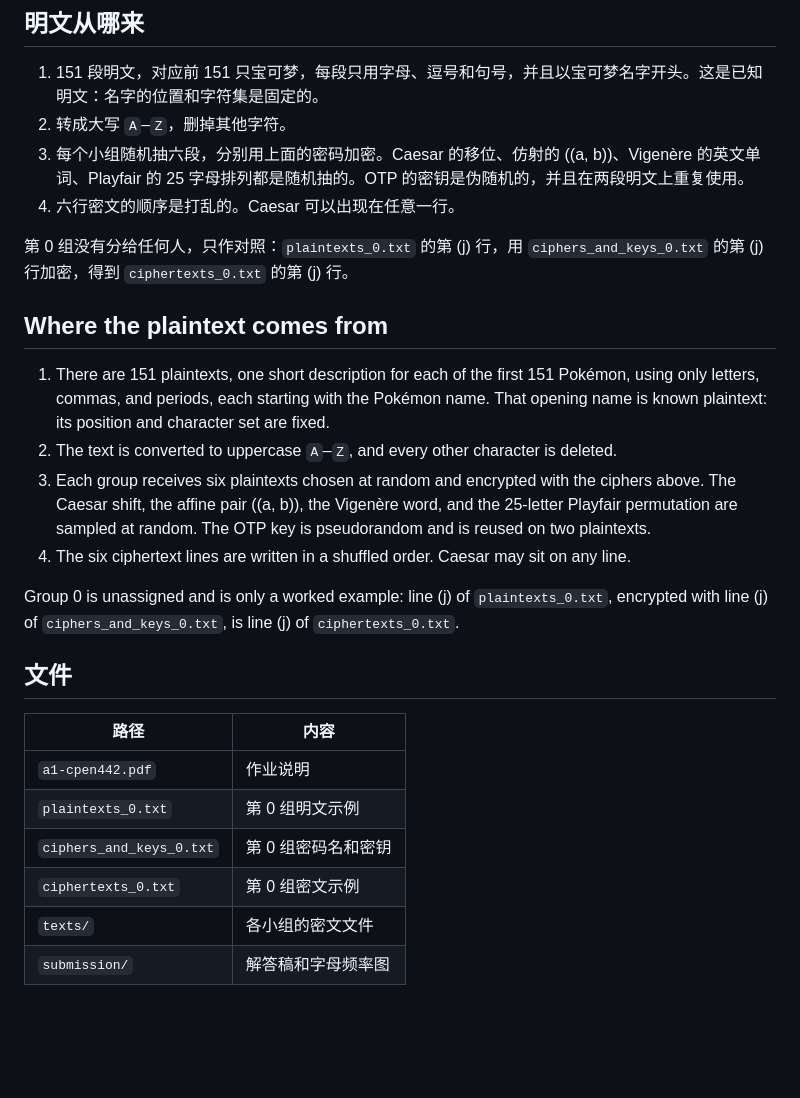
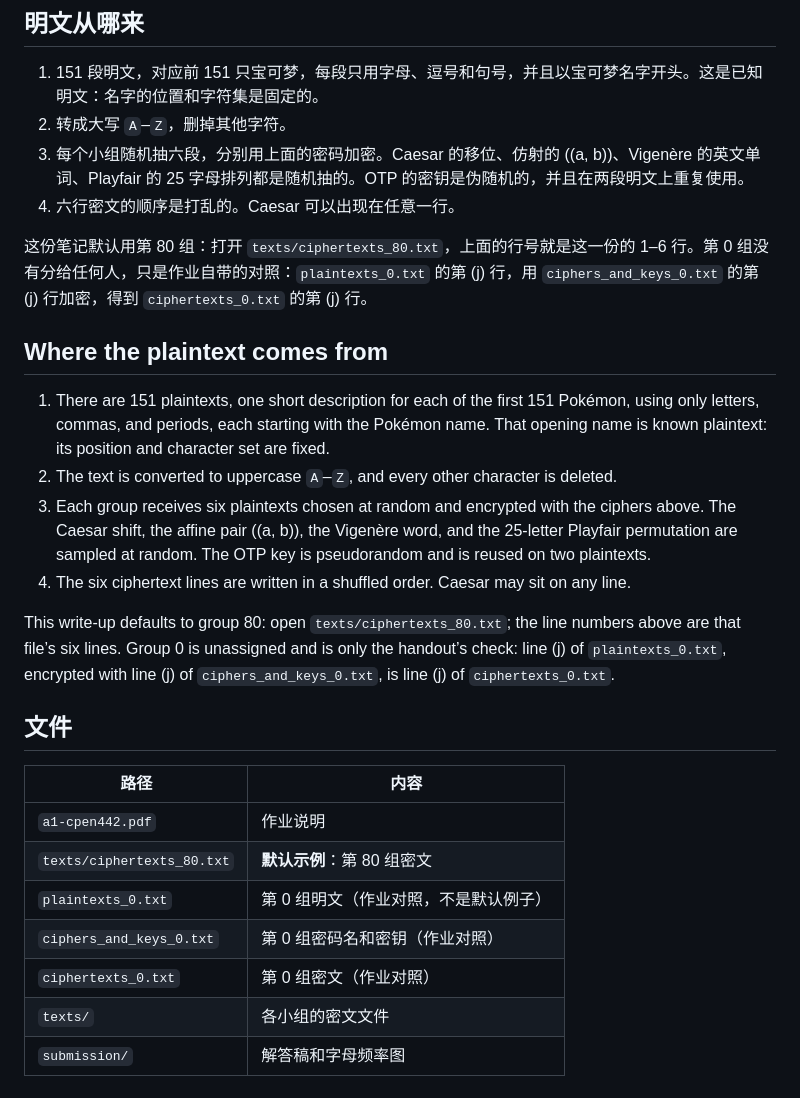
Before and after one commit to LyuLucas1207/Classical-Cryptanalysis, a Markdown page: README.md, the part around one of its changes. GitHub-like rendering; blank space fills up the shorter version.

```diff
--- a/README.md
+++ b/README.md
@@ -135,7 +157,7 @@ The key is not required.
 3. 每个小组随机抽六段，分别用上面的密码加密。Caesar 的移位、仿射的 \((a, b)\)、Vigenère 的英文单词、Playfair 的 25 字母排列都是随机抽的。OTP 的密钥是伪随机的，并且在两段明文上重复使用。
 4. 六行密文的顺序是打乱的。Caesar 可以出现在任意一行。
 
-第 0 组没有分给任何人，只作对照：`plaintexts_0.txt` 的第 \(j\) 行，用 `ciphers_and_keys_0.txt` 的第 \(j\) 行加密，得到 `ciphertexts_0.txt` 的第 \(j\) 行。
+这份笔记默认用第 80 组：打开 `texts/ciphertexts_80.txt`，上面的行号就是这一份的 1–6 行。第 0 组没有分给任何人，只是作业自带的对照：`plaintexts_0.txt` 的第 \(j\) 行，用 `ciphers_and_keys_0.txt` 的第 \(j\) 行加密，得到 `ciphertexts_0.txt` 的第 \(j\) 行。
 
 ## Where the plaintext comes from
 
@@ -144,15 +166,16 @@ The key is not required.
 3. Each group receives six plaintexts chosen at random and encrypted with the ciphers above. The Caesar shift, the affine pair \((a, b)\), the Vigenère word, and the 25-letter Playfair permutation are sampled at random. The OTP key is pseudorandom and is reused on two plaintexts.
 4. The six ciphertext lines are written in a shuffled order. Caesar may sit on any line.
 
-Group 0 is unassigned and is only a worked example: line \(j\) of `plaintexts_0.txt`, encrypted with line \(j\) of `ciphers_and_keys_0.txt`, is line \(j\) of `ciphertexts_0.txt`.
+This write-up defaults to group 80: open `texts/ciphertexts_80.txt`; the line numbers above are that file’s six lines. Group 0 is unassigned and is only the handout’s check: line \(j\) of `plaintexts_0.txt`, encrypted with line \(j\) of `ciphers_and_keys_0.txt`, is line \(j\) of `ciphertexts_0.txt`.
 
 ## 文件
 
 | 路径 | 内容 |
 | --- | --- |
 | `a1-cpen442.pdf` | 作业说明 |
-| `plaintexts_0.txt` | 第 0 组明文示例 |
-| `ciphers_and_keys_0.txt` | 第 0 组密码名和密钥 |
-| `ciphertexts_0.txt` | 第 0 组密文示例 |
+| `texts/ciphertexts_80.txt` | **默认示例**：第 80 组密文 |
+| `plaintexts_0.txt` | 第 0 组明文（作业对照，不是默认例子） |
+| `ciphers_and_keys_0.txt` | 第 0 组密码名和密钥（作业对照） |
+| `ciphertexts_0.txt` | 第 0 组密文（作业对照） |
 | `texts/` | 各小组的密文文件 |
 | `submission/` | 解答稿和字母频率图 |
```
Also changed, not shown: other parts of README.md (+24 -2 lines).
